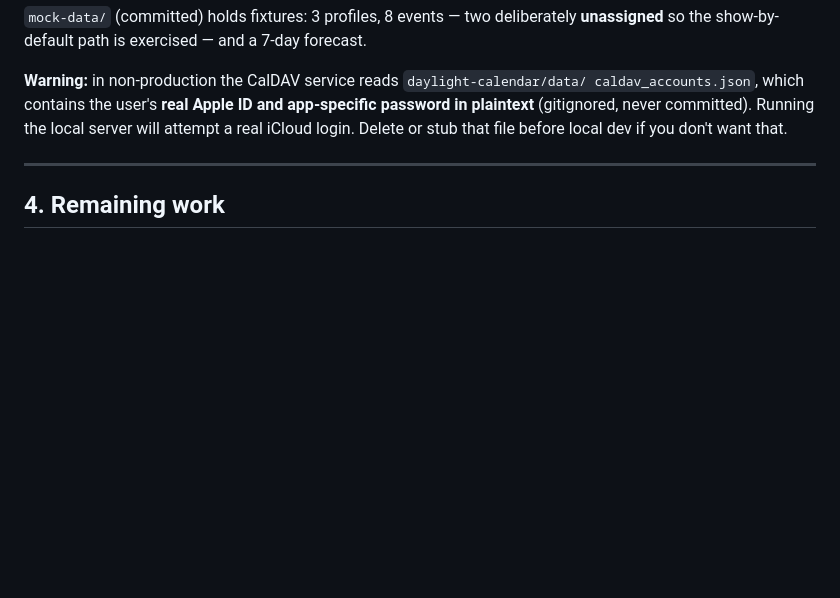
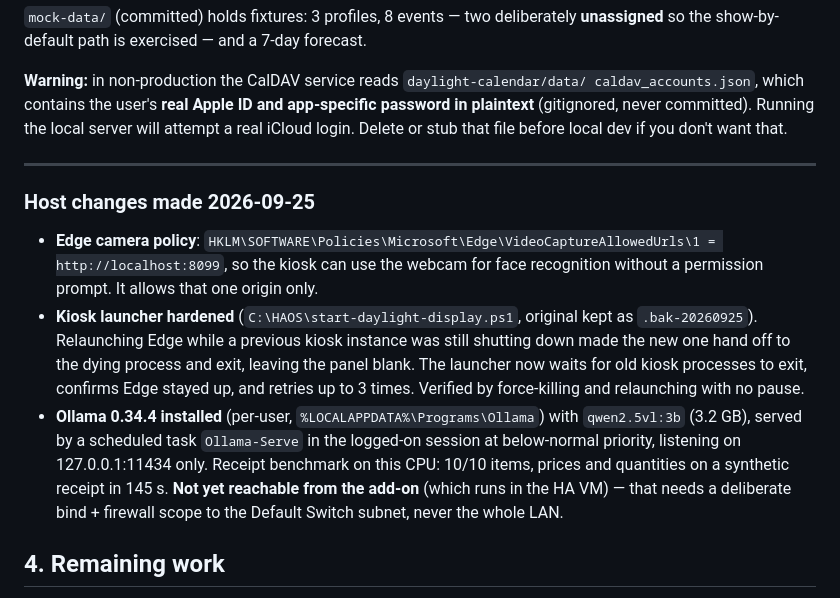
Before and after one commit to Ark-Web-Services/daylightcalendar, a Markdown page: HANDOFF.md, the part around the change. GitHub-like rendering; blank space fills up the shorter version.

Commit message:
docs: record host changes — camera policy, hardened kiosk launcher, Ollama
Co-Authored-By: Claude Opus 5.5 <noreply@anthropic.com>
Claude-Session: https://claude.ai/code/session_01B4D4rd4LH78LzATZx7NT3A

```diff
--- a/HANDOFF.md
+++ b/HANDOFF.md
@@ -154,6 +154,23 @@ login. Delete or stub that file before local dev if you don't want that.
 
 ---
 
+### Host changes made 2026-09-25
+
+- **Edge camera policy**: `HKLM\SOFTWARE\Policies\Microsoft\Edge\VideoCaptureAllowedUrls\1 =
+  http://localhost:8099`, so the kiosk can use the webcam for face recognition without a permission
+  prompt. It allows that one origin only.
+- **Kiosk launcher hardened** (`C:\HAOS\start-daylight-display.ps1`, original kept as
+  `.bak-20260925`). Relaunching Edge while a previous kiosk instance was still shutting down made the
+  new one hand off to the dying process and exit, leaving the panel blank. The launcher now waits
+  for old kiosk processes to exit, confirms Edge stayed up, and retries up to 3 times. Verified by
+  force-killing and relaunching with no pause.
+- **Ollama 0.34.4 installed** (per-user, `%LOCALAPPDATA%\Programs\Ollama`) with `qwen2.5vl:3b`
+  (3.2 GB), served by a scheduled task `Ollama-Serve` in the logged-on session at below-normal
+  priority, listening on 127.0.0.1:11434 only. Receipt benchmark on this CPU: 10/10 items, prices
+  and quantities on a synthetic receipt in 145 s. **Not yet reachable from the add-on** (which runs
+  in the HA VM) — that needs a deliberate bind + firewall scope to the Default Switch subnet, never
+  the whole LAN.
+
 ## 4. Remaining work
 
 Packages 1-4 were completed on 2026-09-12 (versions 1.1.9.13 through 1.1.9.17), each verified
```
